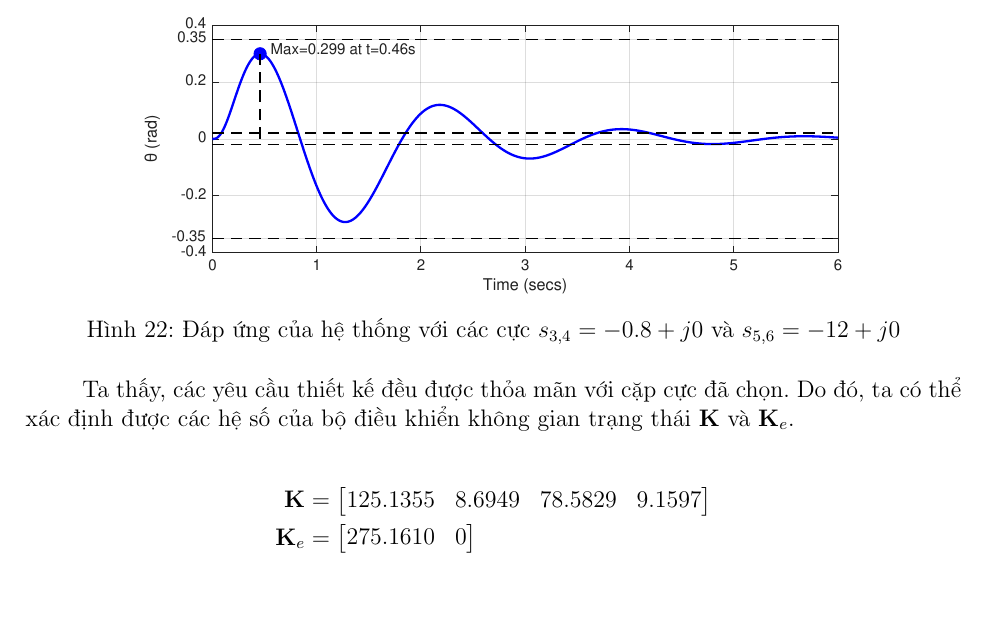
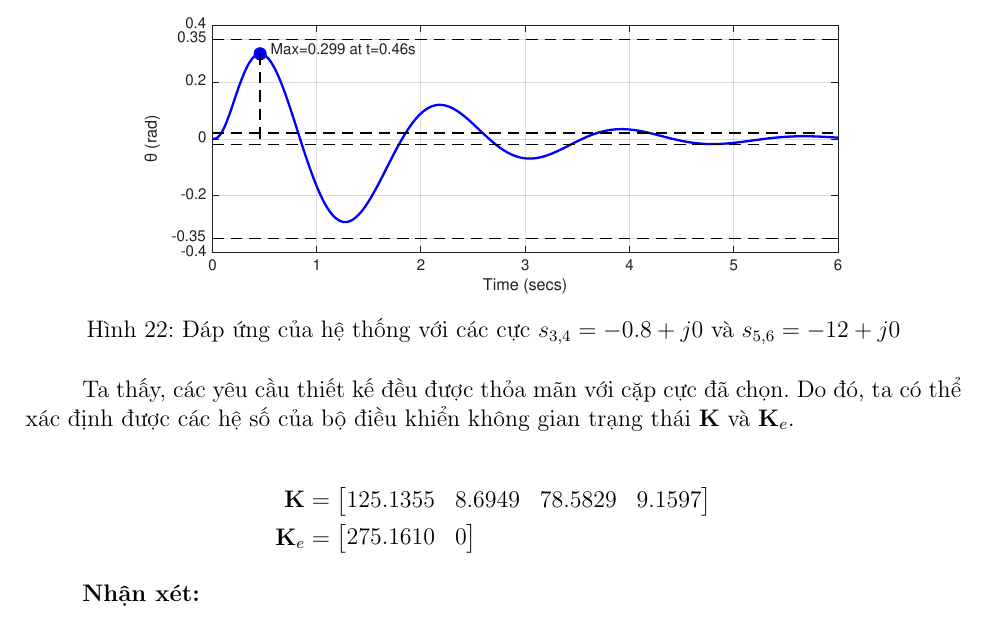
Before and after one commit to dat-nguyen500/BTL-ME3011-HK243, a LaTeX document (bao_cao/main.tex): part of page 22 of 23, cut so that both start at the same text. Compiled offline with pdfLaTeX.

Commit message:
modified:   bao_cao/main.pdf modified:   bao_cao/main.tex

```diff
--- a/bao_cao/main.tex
+++ b/bao_cao/main.tex
@@ -965,6 +965,8 @@ Ta thấy, các yêu cầu thiết kế đều được thỏa mãn với cặp
     \end{bmatrix}
 \end{align*}
 
+\textbf{Nhận xét:}
+
 \newpage
 \bibliography{references}
 
```
Also changed, not shown: bao_cao/main.pdf.
